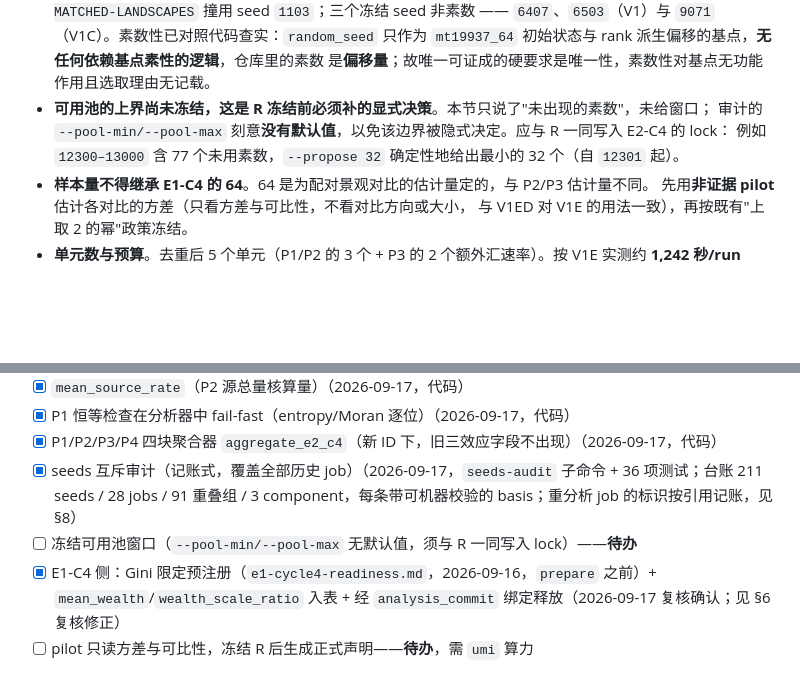
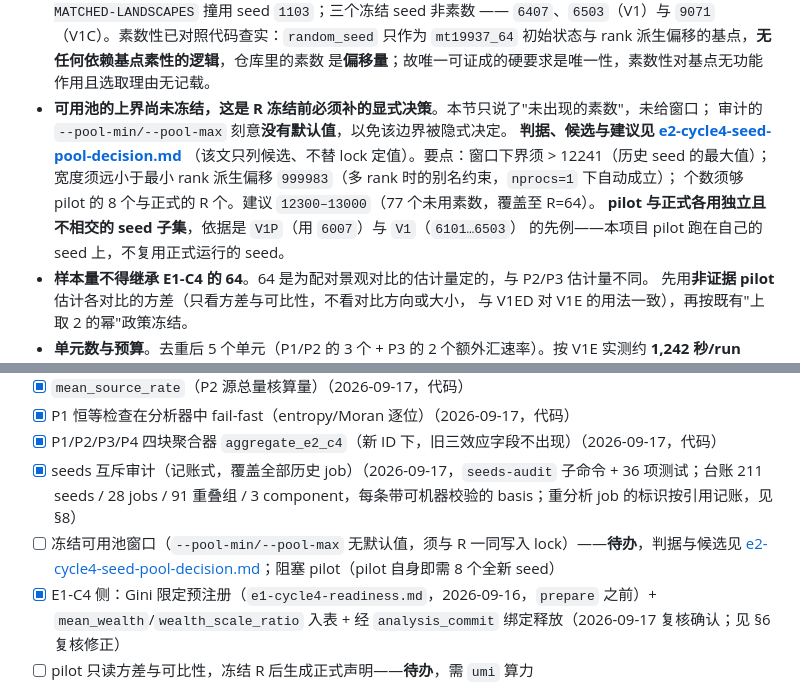
Before and after one commit to ONE-ZERO-01/ar-politeia, a Markdown page: research/e2-cycle4-channel-design.md, 2 parts joined by grey strips. GitHub-like rendering; blank space fills up the shorter version.

```diff
--- a/research/e2-cycle4-channel-design.md
+++ b/research/e2-cycle4-channel-design.md
@@ -315,8 +315,13 @@ E1-C4 的主 family 是 `resource_density_spearman_rho`、`density_morans_i`、`
   `mt19937_64` 初始状态与 rank 派生偏移的基点，**无任何依赖基点素性的逻辑**，仓库里的素数
   是**偏移量**；故唯一可证成的硬要求是唯一性，素数性对基点无功能作用且选取理由无记载。
 - **可用池的上界尚未冻结，这是 R 冻结前必须补的显式决策**。本节只说了"未出现的素数"，未给窗口；
-  审计的 `--pool-min/--pool-max` 刻意**没有默认值**，以免该边界被隐式决定。应与 R 一同写入 E2-C4 的 lock：
-  例如 `12300–13000` 含 77 个未用素数，`--propose 32` 确定性地给出最小的 32 个（自 `12301` 起）。
+  审计的 `--pool-min/--pool-max` 刻意**没有默认值**，以免该边界被隐式决定。
+  **判据、候选与建议见 [e2-cycle4-seed-pool-decision.md](e2-cycle4-seed-pool-decision.md)**
+  （该文只列候选、不替 lock 定值）。要点：窗口下界须 > 12241（历史 seed 的最大值）；
+  宽度须远小于最小 rank 派生偏移 `999983`（多 rank 时的别名约束，`nprocs=1` 下自动成立）；
+  个数须够 pilot 的 8 个与正式的 R 个。建议 `12300–13000`（77 个未用素数，覆盖至 R=64）。
+  **pilot 与正式各用独立且不相交的 seed 子集**，依据是 `V1P`（用 `6007`）与 `V1`（`6101…6503`）
+  的先例——本项目 pilot 跑在自己的 seed 上，不复用正式运行的 seed。
 - **样本量不得继承 E1-C4 的 64**。64 是为配对景观对比的估计量定的，与 P2/P3 估计量不同。
   先用**非证据 pilot** 估计各对比的方差（只看方差与可比性，不看对比方向或大小，
   与 V1ED 对 V1E 的用法一致），再按既有"上取 2 的幂"政策冻结。
@@ -361,7 +366,7 @@ E1-C4 的主 family 是 `resource_density_spearman_rho`、`density_morans_i`、`
 - [x] P1 恒等检查在分析器中 fail-fast（entropy/Moran 逐位）（2026-09-17，代码）
 - [x] P1/P2/P3/P4 四块聚合器 `aggregate_e2_c4`（新 ID 下，旧三效应字段不出现）（2026-09-17，代码）
 - [x] seeds 互斥审计（记账式，覆盖全部历史 job）（2026-09-17，`seeds-audit` 子命令 + 36 项测试；台账 211 seeds / 28 jobs / 91 重叠组 / 3 component，每条带可机器校验的 basis；重分析 job 的标识按引用记账，见 §8）
-- [ ] 冻结可用池窗口（`--pool-min/--pool-max` 无默认值，须与 R 一同写入 lock）——**待办**
+- [ ] 冻结可用池窗口（`--pool-min/--pool-max` 无默认值，须与 R 一同写入 lock）——**待办**，判据与候选见 [e2-cycle4-seed-pool-decision.md](e2-cycle4-seed-pool-decision.md)；阻塞 pilot（pilot 自身即需 8 个全新 seed）
 - [x] E1-C4 侧：Gini 限定预注册（`e1-cycle4-readiness.md`，2026-09-16，`prepare` 之前）+ `mean_wealth`/`wealth_scale_ratio` 入表 + 经 `analysis_commit` 绑定释放（2026-09-17 复核确认；见 §6 复核修正）
 - [ ] pilot 只读方差与可比性，冻结 R 后生成正式声明——**待办**，需 `umi` 算力
 - [ ] preflight 通过、`confirmative_mode`、`nprocs=1`、`OMP=1` 写入 config——**待办**
```
Also changed, not shown: research/e2-cycle4-seed-pool-decision.md (added, +93 -0 lines).
